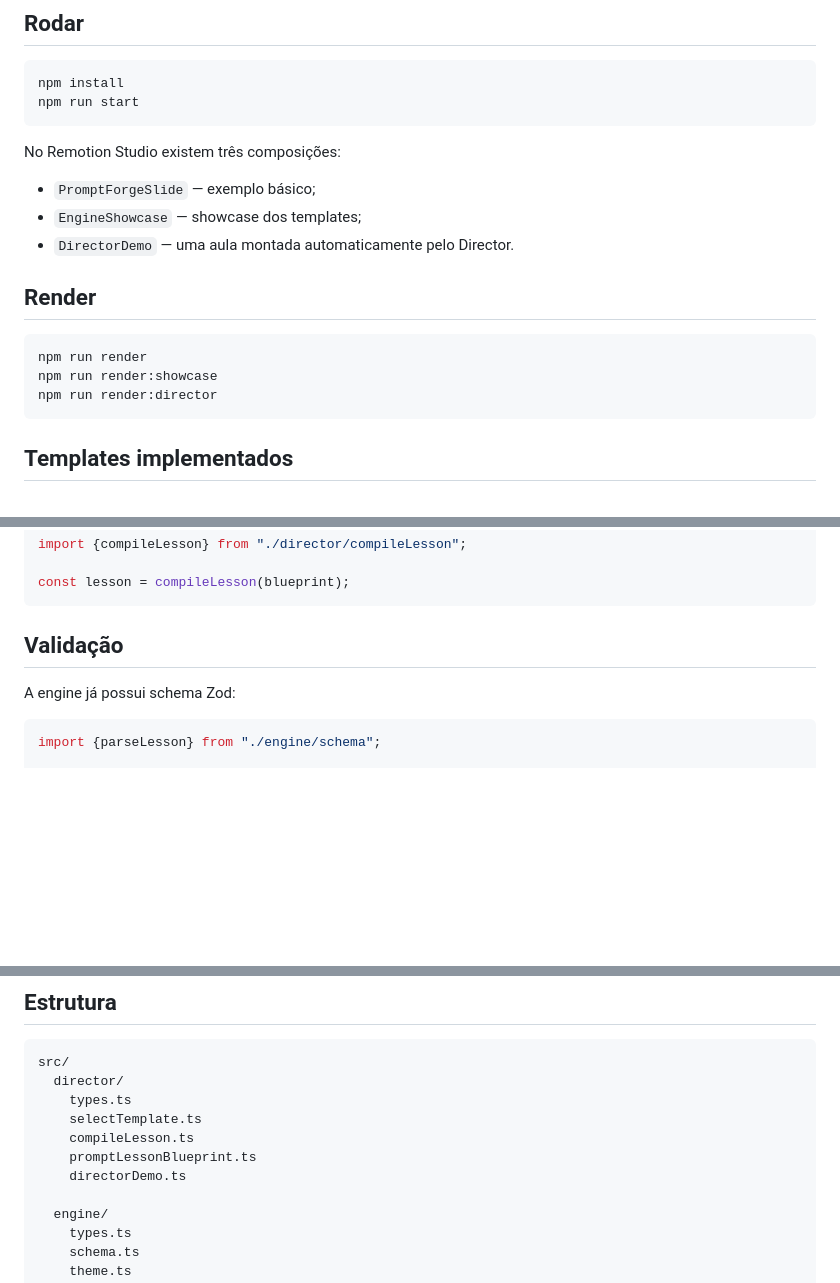
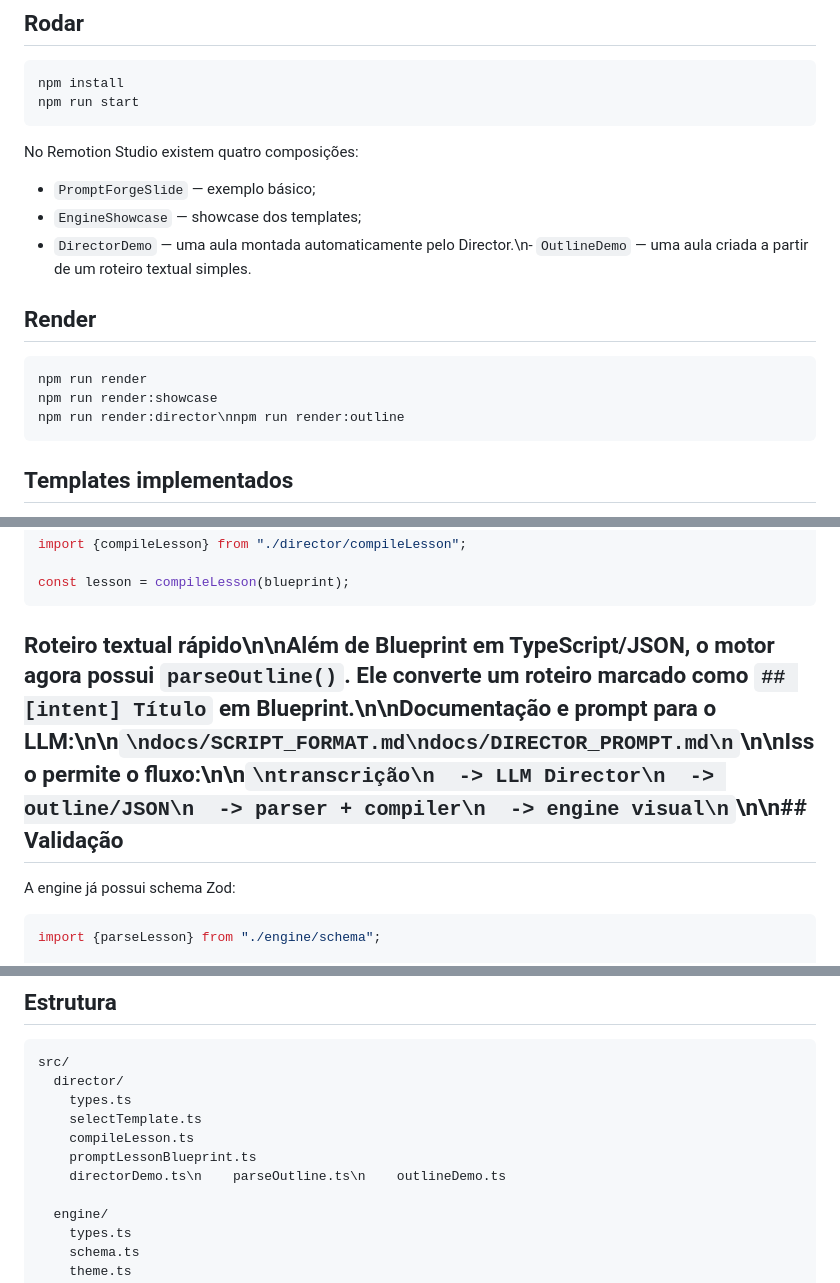
Before and after one commit to joaomatheuslf/remotion-cofing, a Markdown page: README.md, 3 parts joined by grey strips. Rendered like a GitHub page; blank space fills up the shorter version.

Commit message:
docs: add outline parser workflow

````diff
--- a/README.md
+++ b/README.md
@@ -42,18 +42,18 @@ npm install
 npm run start
 ```
 
-No Remotion Studio existem três composições:
+No Remotion Studio existem quatro composições:
 
 - `PromptForgeSlide` — exemplo básico;
 - `EngineShowcase` — showcase dos templates;
-- `DirectorDemo` — uma aula montada automaticamente pelo Director.
+- `DirectorDemo` — uma aula montada automaticamente pelo Director.\n- `OutlineDemo` — uma aula criada a partir de um roteiro textual simples.
 
 ## Render
 
 ```bash
 npm run render
 npm run render:showcase
-npm run render:director
+npm run render:director\nnpm run render:outline
 ```
 
 ## Templates implementados
@@ -137,7 +137,7 @@ import {compileLesson} from "./director/compileLesson";
 const lesson = compileLesson(blueprint);
 ```
 
-## Validação
+## Roteiro textual rápido\n\nAlém de Blueprint em TypeScript/JSON, o motor agora possui `parseOutline()`. Ele converte um roteiro marcado como `## [intent] Título` em Blueprint.\n\nDocumentação e prompt para o LLM:\n\n```\ndocs/SCRIPT_FORMAT.md\ndocs/DIRECTOR_PROMPT.md\n```\n\nIsso permite o fluxo:\n\n```\ntranscrição\n  -> LLM Director\n  -> outline/JSON\n  -> parser + compiler\n  -> engine visual\n```\n\n## Validação
 
 A engine já possui schema Zod:
 
@@ -158,7 +158,7 @@ src/
     selectTemplate.ts
     compileLesson.ts
     promptLessonBlueprint.ts
-    directorDemo.ts
+    directorDemo.ts\n    parseOutline.ts\n    outlineDemo.ts
 
   engine/
     types.ts
````
Also changed, not shown: other parts of README.md (+1 -1 lines).
